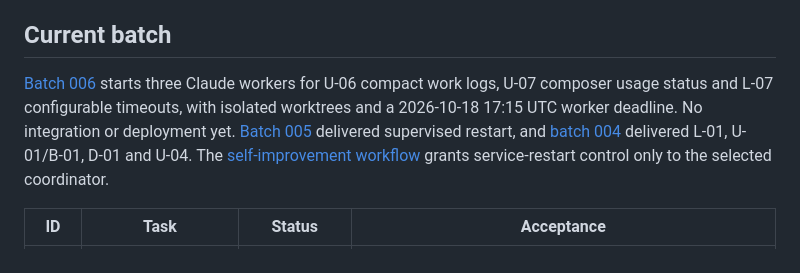
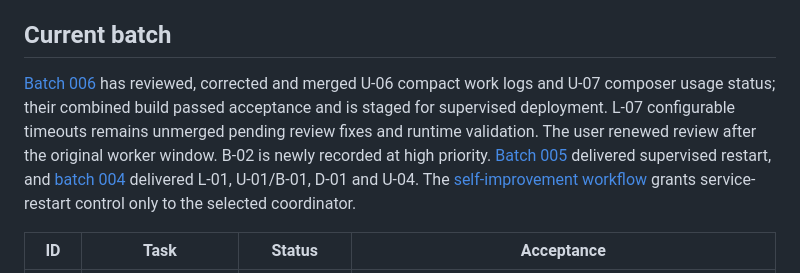
Before and after one commit to n3fariox/agentworks, a Markdown page: work/BACKLOG.md, the part around the change. GitHub-like rendering.

```diff
--- a/work/BACKLOG.md
+++ b/work/BACKLOG.md
@@ -4,7 +4,7 @@ This board distinguishes delivered behavior from the older architecture proposal
 
 ## Current batch
 
-[Batch 006](batches/006-session-usability.md) starts three Claude workers for U-06 compact work logs, U-07 composer usage status and L-07 configurable timeouts, with isolated worktrees and a 2026-10-18 17:15 UTC worker deadline. No integration or deployment yet. [Batch 005](batches/005-service-restart.md) delivered supervised restart, and [batch 004](batches/004-overnight.md) delivered L-01, U-01/B-01, D-01 and U-04. The [self-improvement workflow](SELF-IMPROVEMENT.md) grants service-restart control only to the selected coordinator.
+[Batch 006](batches/006-session-usability.md) has reviewed, corrected and merged U-06 compact work logs and U-07 composer usage status; their combined build passed acceptance and is staged for supervised deployment. L-07 configurable timeouts remains unmerged pending review fixes and runtime validation. The user renewed review after the original worker window. B-02 is newly recorded at high priority. [Batch 005](batches/005-service-restart.md) delivered supervised restart, and [batch 004](batches/004-overnight.md) delivered L-01, U-01/B-01, D-01 and U-04. The [self-improvement workflow](SELF-IMPROVEMENT.md) grants service-restart control only to the selected coordinator.
 
 | ID | Task | Status | Acceptance |
 | --- | --- | --- | --- |
```
Also changed, not shown: work/batches/006-session-usability.md (+7 -1 lines).
